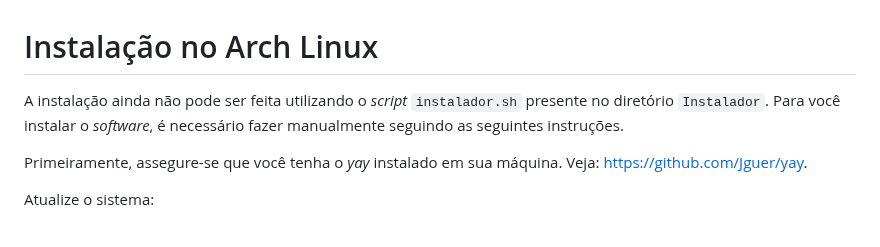
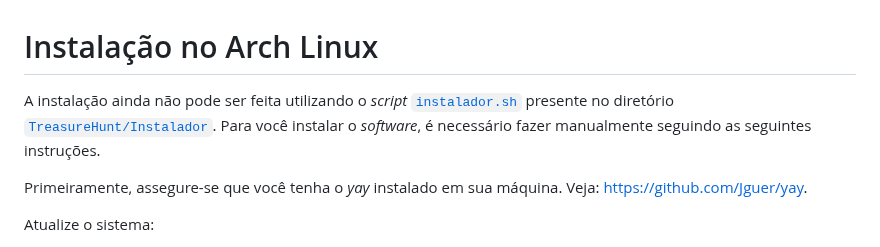
Before and after one commit to TreasureHuntGame/TreasureHunt, a Markdown page: Instalador/Arch/instalador_arch.md, the part around the change. GitHub-like rendering.

```diff
--- a/Instalador/Arch/instalador_arch.md
+++ b/Instalador/Arch/instalador_arch.md
@@ -1,6 +1,6 @@
 # Instalação no Arch Linux
 
-A instalação ainda não pode ser feita utilizando o _script_ `instalador.sh` presente no diretório `Instalador`.
+A instalação ainda não pode ser feita utilizando o _script_ [`instalador.sh`](../instalador.sh) presente no diretório [`TreasureHunt/Instalador`](..).
 Para você instalar o _software_, é necessário fazer manualmente seguindo as seguintes instruções.
 
 Primeiramente, assegure-se que você tenha o _yay_ instalado em sua máquina. Veja: [https://github.com/Jguer/yay](https://github.com/Jguer/yay).
```
Also changed, not shown: README.md (+9 -1 lines).
